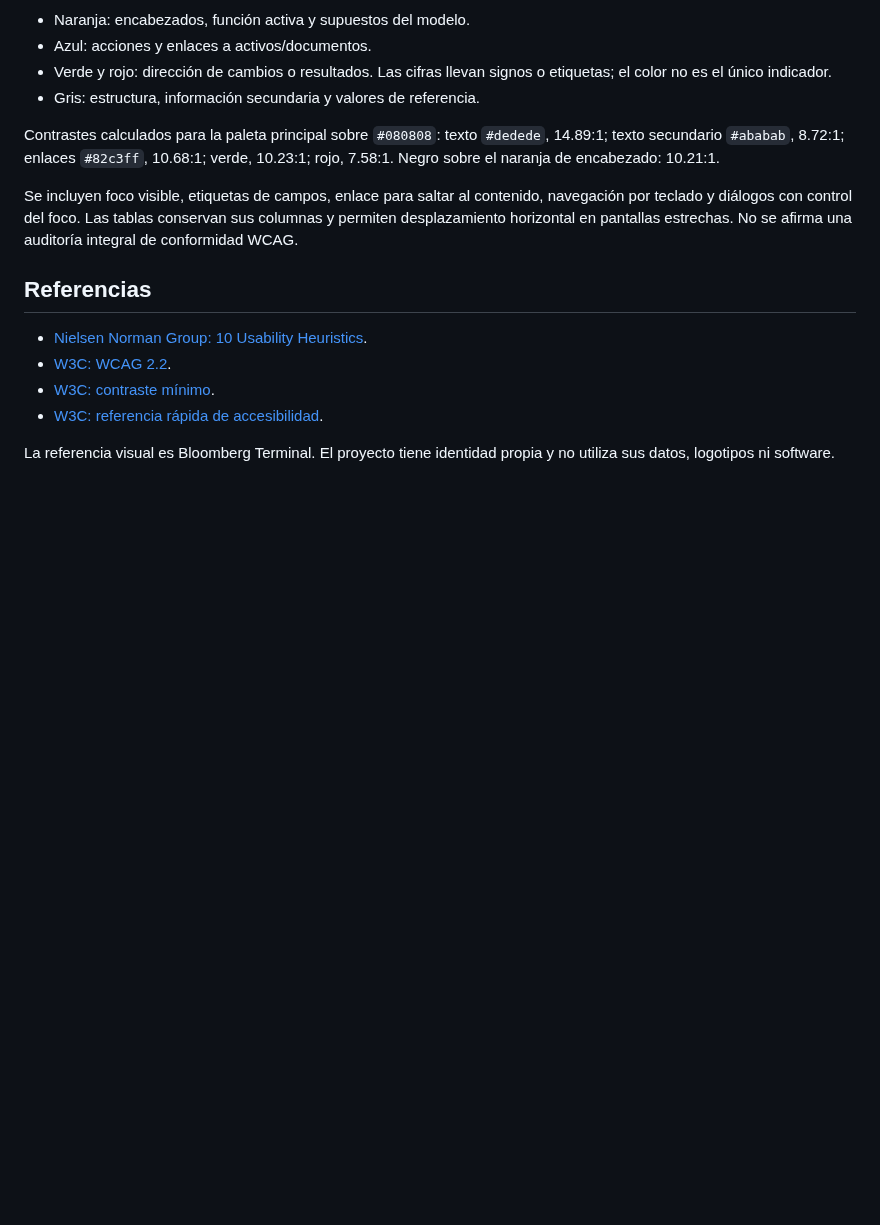
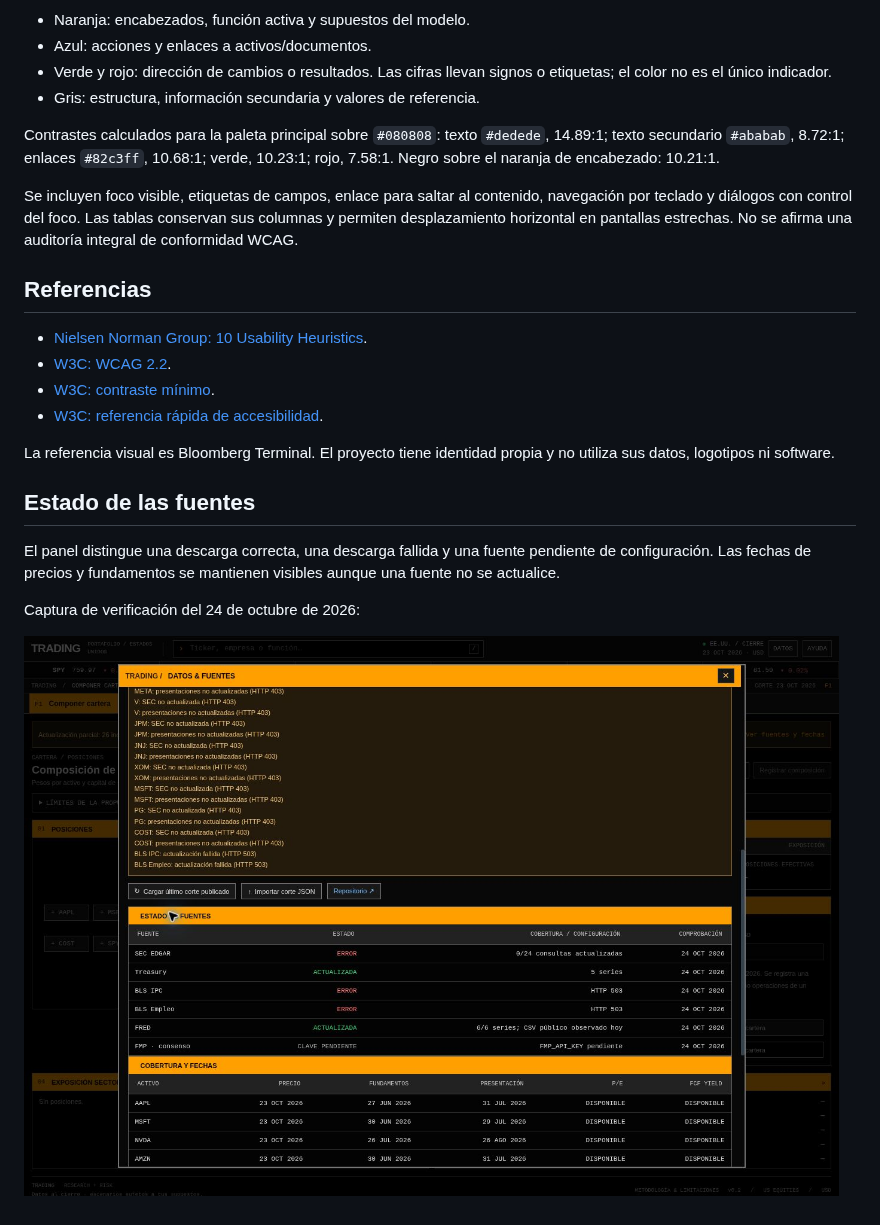
Before and after one commit to Hardnyx/Trading, a Markdown page: docs/diseno.md, the part around the change. Drawn GitHub-style; pictures changed too: docs/data-sources.jpg (added); blank space fills up the shorter version.

Commit message:
fix(ui): show macro units and document source status

```diff
--- a/docs/diseno.md
+++ b/docs/diseno.md
@@ -43,3 +43,11 @@ Se incluyen foco visible, etiquetas de campos, enlace para saltar al contenido,
 - [W3C: referencia rápida de accesibilidad](https://www.w3.org/WAI/WCAG22/quickref/).
 
 La referencia visual es Bloomberg Terminal. El proyecto tiene identidad propia y no utiliza sus datos, logotipos ni software.
+
+## Estado de las fuentes
+
+El panel distingue una descarga correcta, una descarga fallida y una fuente pendiente de configuración. Las fechas de precios y fundamentos se mantienen visibles aunque una fuente no se actualice.
+
+Captura de verificación del 24 de octubre de 2026:
+
+![Estado de las fuentes de datos](data-sources.jpg)
```
Also changed, not shown: 1 other file.
